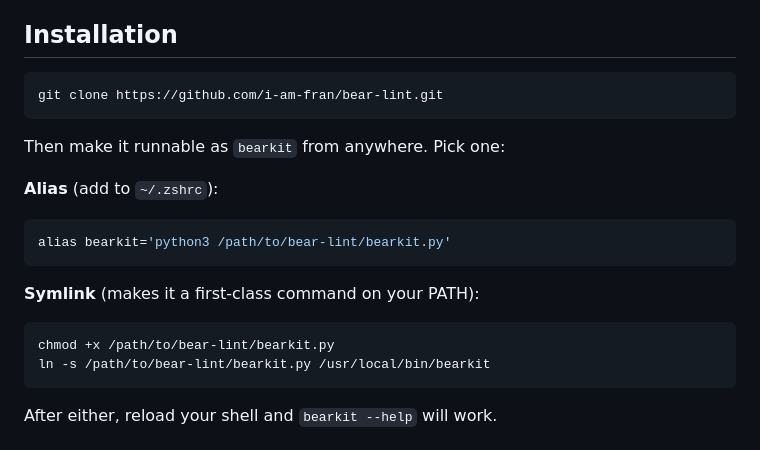
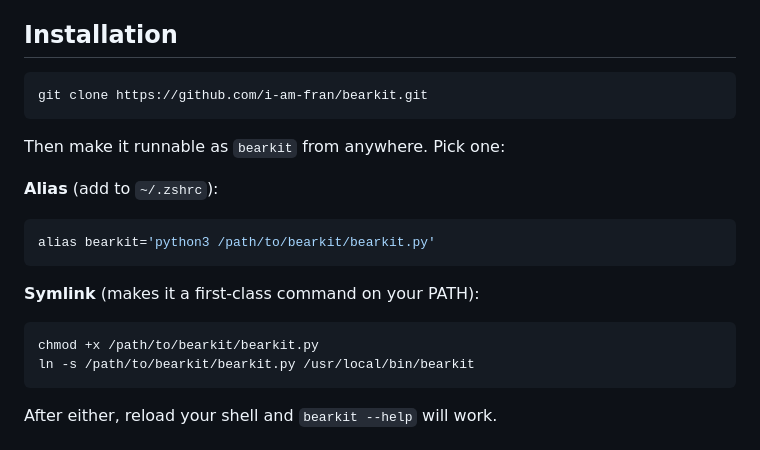
Before and after one commit to i-am-fran/bear-lint, a Markdown page: README.md, the part around one of its changes. Rendered like a GitHub page.

Commit message:
docs: update README links for the i-am-fran/bearkit repo rename
Follows the actual GitHub repo rename from bear-lint to bearkit.

````diff
--- a/README.md
+++ b/README.md
@@ -44,20 +44,20 @@ Every action excludes bearkit's own `#bearkit/lists` and `#bearkit/edits` report
 ## Installation
 
 ```bash
-git clone https://github.com/i-am-fran/bear-lint.git
+git clone https://github.com/i-am-fran/bearkit.git
 ```
 
 Then make it runnable as `bearkit` from anywhere. Pick one:
 
 **Alias** (add to `~/.zshrc`):
 ```bash
-alias bearkit='python3 /path/to/bear-lint/bearkit.py'
+alias bearkit='python3 /path/to/bearkit/bearkit.py'
 ```
 
 **Symlink** (makes it a first-class command on your PATH):
 ```bash
-chmod +x /path/to/bear-lint/bearkit.py
-ln -s /path/to/bear-lint/bearkit.py /usr/local/bin/bearkit
+chmod +x /path/to/bearkit/bearkit.py
+ln -s /path/to/bearkit/bearkit.py /usr/local/bin/bearkit
 ```
 
 After either, reload your shell and `bearkit --help` will work.
````
Also changed, not shown: other parts of README.md (+3 -3 lines).
